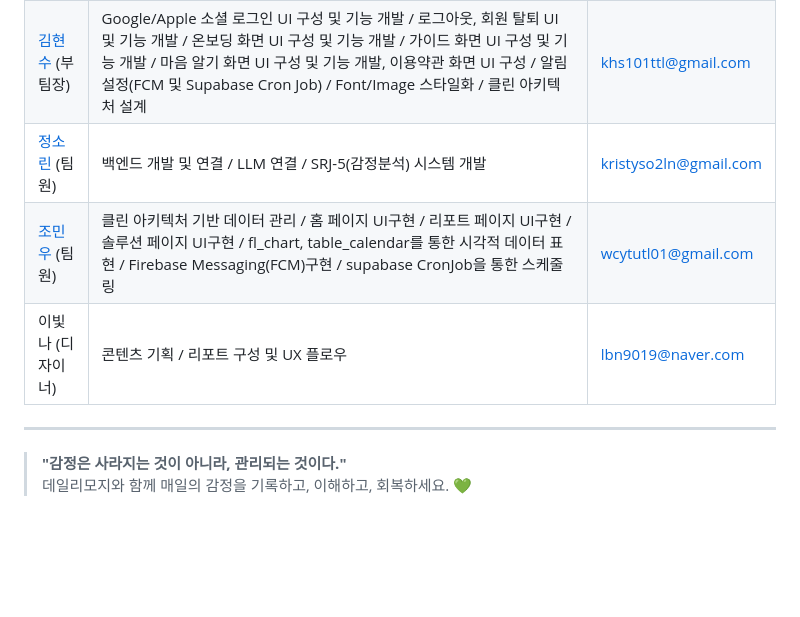
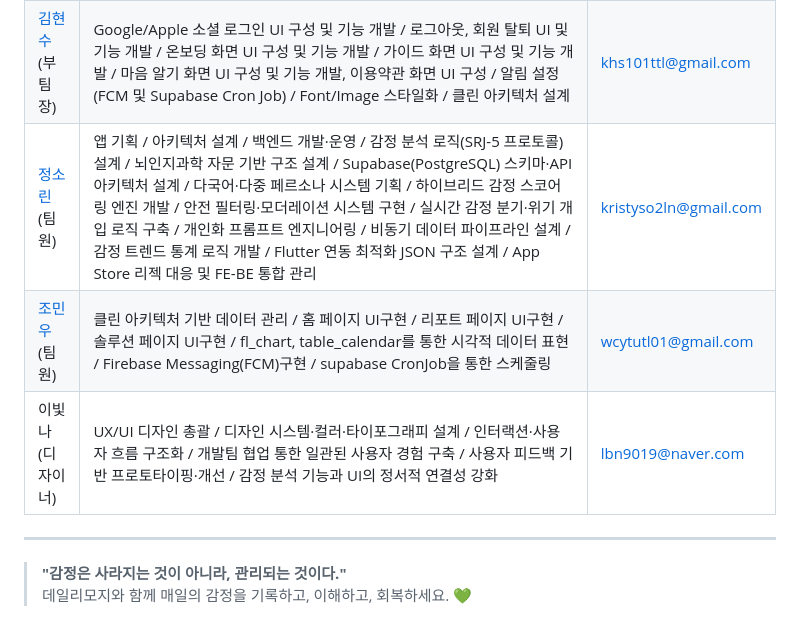
Before and after one commit to SRJ-5/dailymoji, a Markdown page: README.md, the part around the change. GitHub-like rendering; blank space fills up the shorter version.

Commit message:
Update team member roles and responsibilities in README (#129)

```diff
--- a/README.md
+++ b/README.md
@@ -163,9 +163,9 @@ OpenAI + Kiwi를 통한 하이브리드 감정 분석 엔진 개선
 |---------|------|---------|
 | [임기환](https://github.com/Kihwan-dev/) (팀장) | 앱 구조 총괄 / 전체 아키텍처 설계 / 채팅페이지 & 마이페이지 UI 및 기능 개발 / Supabase 데이터베이스 설계 / 서버 배포 및 운영 관리 / 푸시 알림 / Supabase Cron Job / GitHub 환경 구축 / 다국어 대응 시스템 설계 | rlrkf2420@gmail.com |
 | [김현수](https://github.com/hyun471) (부팀장) | Google/Apple 소셜 로그인 UI 구성 및 기능 개발 / 로그아웃, 회원 탈퇴 UI 및 기능 개발 / 온보딩 화면 UI 구성 및 기능 개발 / 가이드 화면 UI 구성 및 기능 개발 / 마음 알기 화면 UI 구성 및 기능 개발, 이용약관 화면 UI 구성 / 알림 설정(FCM 및 Supabase Cron Job) / Font/Image 스타일화 / 클린 아키텍처 설계 | khs101ttl@gmail.com |
-| [정소린](https://github.com/So2ln) (팀원) | 백엔드 개발 및 연결 / LLM 연결 / SRJ-5(감정분석) 시스템 개발 | kristyso2ln@gmail.com |
+| [정소린](https://github.com/So2ln) (팀원) | 앱 기획 / 아키텍처 설계 / 백엔드 개발·운영 / 감정 분석 로직(SRJ-5 프로토콜) 설계 / 뇌인지과학 자문 기반 구조 설계 / Supabase(PostgreSQL) 스키마·API 아키텍처 설계 / 다국어·다중 페르소나 시스템 기획 / 하이브리드 감정 스코어링 엔진 개발 / 안전 필터링·모더레이션 시스템 구현 / 실시간 감정 분기·위기 개입 로직 구축 / 개인화 프롬프트 엔지니어링 / 비동기 데이터 파이프라인 설계 / 감정 트렌드 통계 로직 개발  / Flutter 연동 최적화 JSON 구조 설계 / App Store 리젝 대응 및 FE-BE 통합 관리 | kristyso2ln@gmail.com |
 | [조민우](https://github.com/wackyturtle) (팀원) | 클린 아키텍처 기반 데이터 관리 / 홈 페이지 UI구현 / 리포트 페이지 UI구현 / 솔루션 페이지 UI구현 / fl_chart, table_calendar를 통한 시각적 데이터 표현 / Firebase Messaging(FCM)구현 / supabase CronJob을 통한 스케줄링 | wcytutl01@gmail.com |
-| 이빛나 (디자이너) | 콘텐츠 기획 / 리포트 구성 및 UX 플로우 | lbn9019@naver.com |
+| 이빛나 (디자이너) | UX/UI 디자인 총괄 / 디자인 시스템·컬러·타이포그래피 설계 / 인터랙션·사용자 흐름 구조화 / 개발팀 협업 통한 일관된 사용자 경험 구축 / 사용자 피드백 기반 프로토타이핑·개선 / 감정 분석 기능과 UI의 정서적 연결성 강화 | lbn9019@naver.com |
 
 ---
 
```
